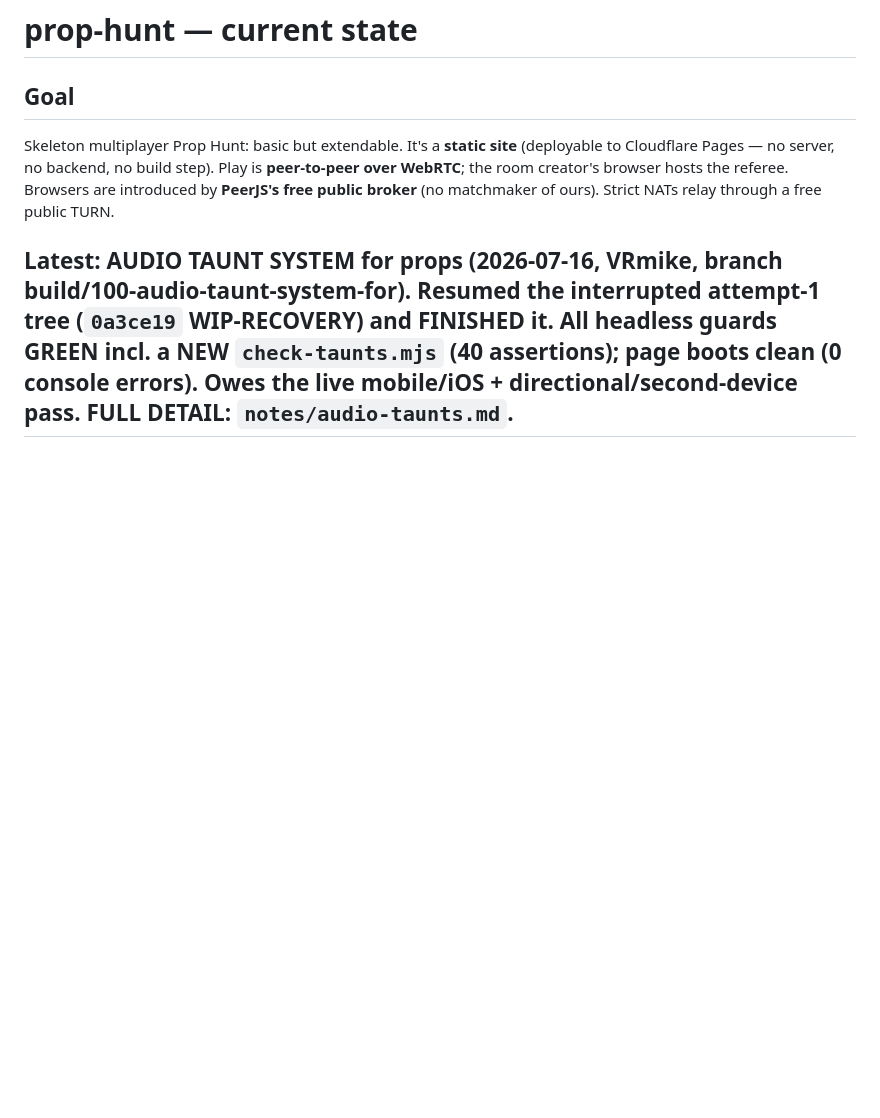
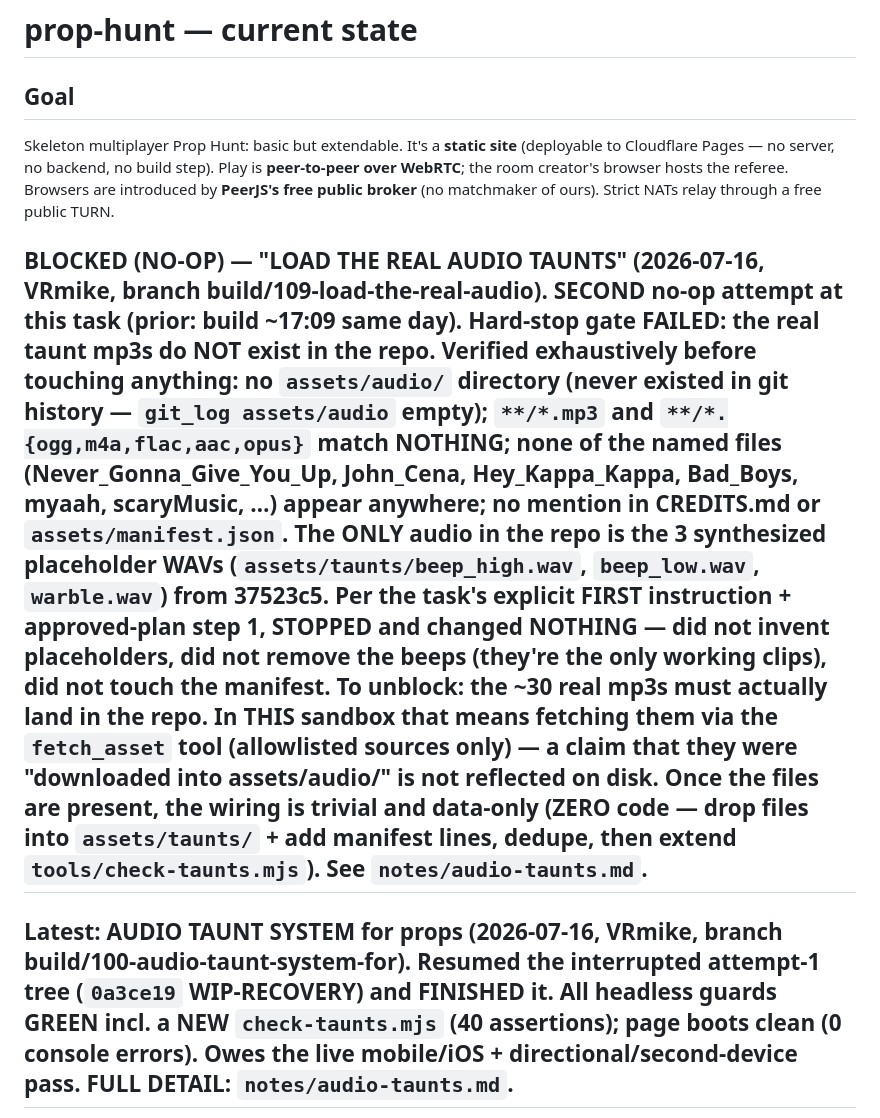
Before and after one commit to VRJunkie1/prop-hunt, a Markdown page: memory/project-state.md, the part around the change. Drawn GitHub-style; blank space fills up the shorter version.

```diff
--- a/memory/project-state.md
+++ b/memory/project-state.md
@@ -7,6 +7,8 @@ Skeleton multiplayer Prop Hunt: basic but extendable. It's a **static site**
 **peer-to-peer over WebRTC**; the room creator's browser hosts the referee.
 Browsers are introduced by **PeerJS's free public broker** (no matchmaker of
 ours). Strict NATs relay through a free public TURN.
+
+## BLOCKED (NO-OP) — "LOAD THE REAL AUDIO TAUNTS" (2026-07-16, VRmike, branch build/109-load-the-real-audio). SECOND no-op attempt at this task (prior: build ~17:09 same day). **Hard-stop gate FAILED: the real taunt mp3s do NOT exist in the repo.** Verified exhaustively before touching anything: no `assets/audio/` directory (never existed in git history — `git_log assets/audio` empty); `**/*.mp3` and `**/*.{ogg,m4a,flac,aac,opus}` match NOTHING; none of the named files (Never_Gonna_Give_You_Up, John_Cena, Hey_Kappa_Kappa, Bad_Boys, myaah, scaryMusic, …) appear anywhere; no mention in CREDITS.md or `assets/manifest.json`. The ONLY audio in the repo is the 3 synthesized placeholder WAVs (`assets/taunts/beep_high.wav`, `beep_low.wav`, `warble.wav`) from 37523c5. Per the task's explicit FIRST instruction + approved-plan step 1, STOPPED and changed NOTHING — did not invent placeholders, did not remove the beeps (they're the only working clips), did not touch the manifest. **To unblock:** the ~30 real mp3s must actually land in the repo. In THIS sandbox that means fetching them via the `fetch_asset` tool (allowlisted sources only) — a claim that they were "downloaded into assets/audio/" is not reflected on disk. Once the files are present, the wiring is trivial and data-only (ZERO code — drop files into `assets/taunts/` + add manifest lines, dedupe, then extend `tools/check-taunts.mjs`). See `notes/audio-taunts.md`.
 
 ## Latest: AUDIO TAUNT SYSTEM for props (2026-07-16, VRmike, branch build/100-audio-taunt-system-for). Resumed the interrupted attempt-1 tree (`0a3ce19` WIP-RECOVERY) and FINISHED it. All headless guards GREEN incl. a NEW `check-taunts.mjs` (40 assertions); page boots clean (0 console errors). Owes the live mobile/iOS + directional/second-device pass. FULL DETAIL: `notes/audio-taunts.md`.
 
```
